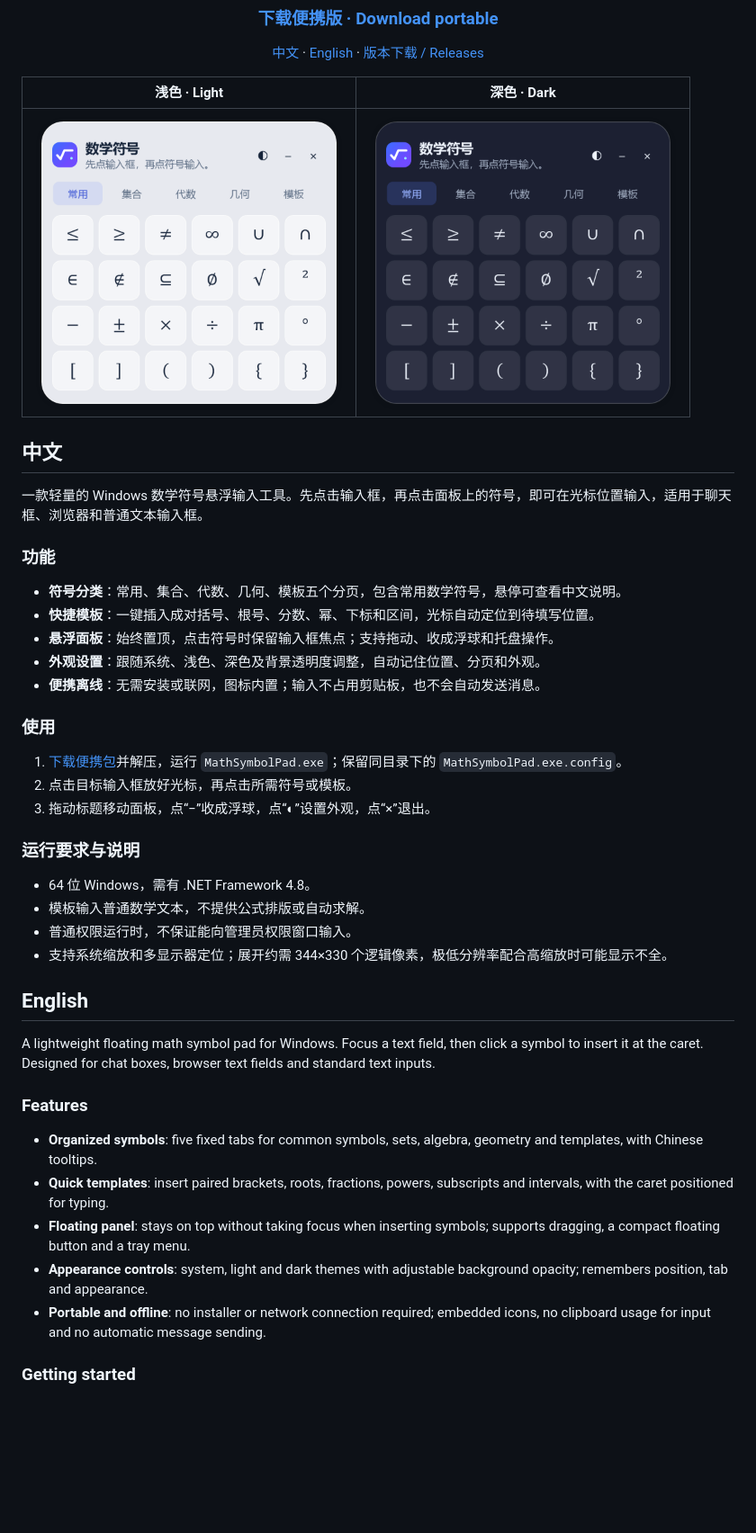
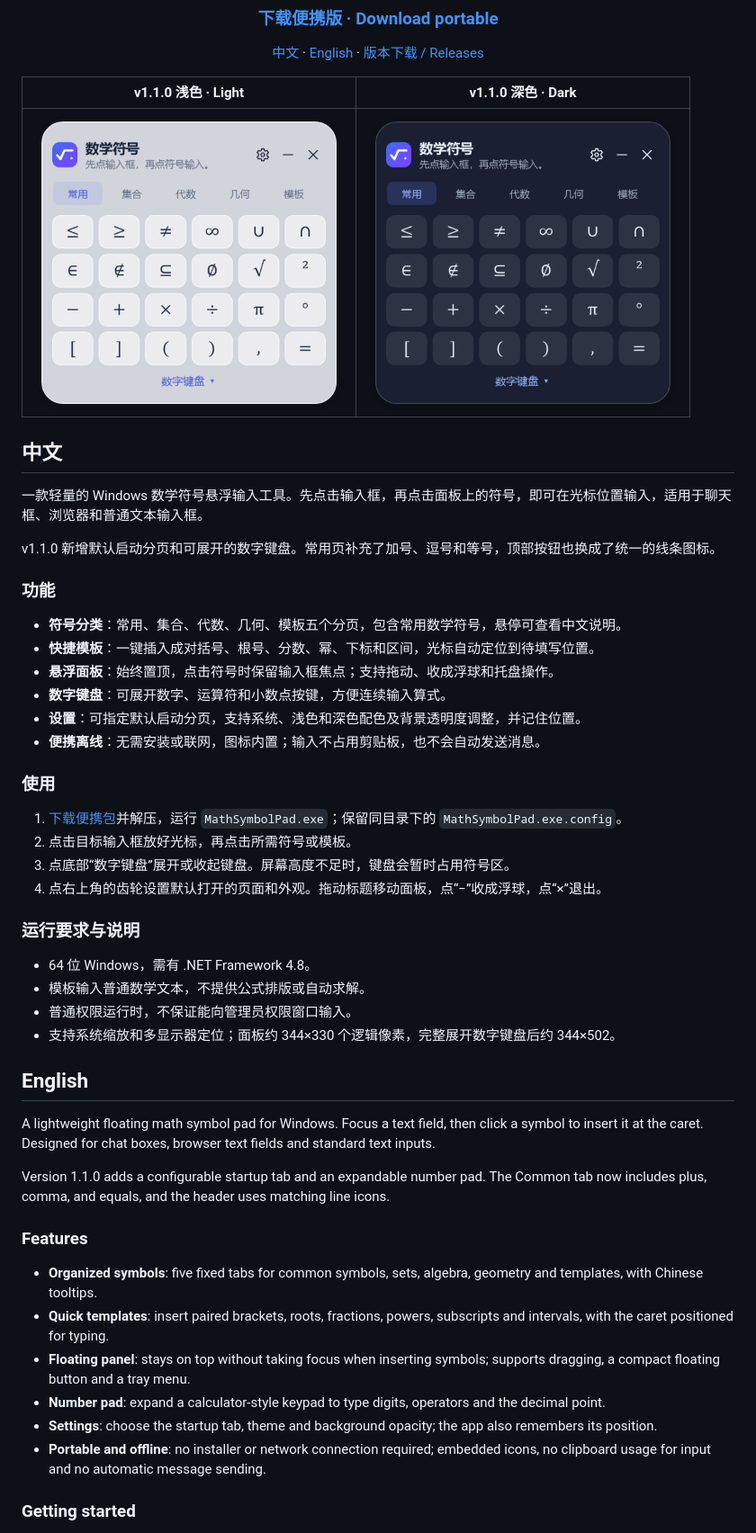
Before and after one commit to shiyu429/MathSymbolPad, a Markdown page: README.md, the part around one of its changes. Shown at 90% size. Rendered like a GitHub page; pictures changed too: dark.png, light.png; blank space fills up the shorter version.

```diff
--- a/README.md
+++ b/README.md
@@ -13,7 +13,7 @@ Windows · 便携离线 / Portable & offline · .NET Framework 4.8
 
 </div>
 
-| 浅色 · Light | 深色 · Dark |
+| v1.1.0 浅色 · Light | v1.1.0 深色 · Dark |
 | :---: | :---: |
 | <a href="https://raw.githubusercontent.com/shiyu429/MathSymbolPad/main/light.png"><img src="https://raw.githubusercontent.com/shiyu429/MathSymbolPad/main/light.png" width="344" alt="浅色界面 / Light interface" /></a> | <a href="https://raw.githubusercontent.com/shiyu429/MathSymbolPad/main/dark.png"><img src="https://raw.githubusercontent.com/shiyu429/MathSymbolPad/main/dark.png" width="344" alt="深色界面 / Dark interface" /></a> |
 
@@ -21,37 +21,44 @@ Windows · 便携离线 / Portable & offline · .NET Framework 4.8
 
 一款轻量的 Windows 数学符号悬浮输入工具。先点击输入框，再点击面板上的符号，即可在光标位置输入，适用于聊天框、浏览器和普通文本输入框。
 
+v1.1.0 新增默认启动分页和可展开的数字键盘。常用页补充了加号、逗号和等号，顶部按钮也换成了统一的线条图标。
+
 ### 功能
 
 - **符号分类**：常用、集合、代数、几何、模板五个分页，包含常用数学符号，悬停可查看中文说明。
 - **快捷模板**：一键插入成对括号、根号、分数、幂、下标和区间，光标自动定位到待填写位置。
 - **悬浮面板**：始终置顶，点击符号时保留输入框焦点；支持拖动、收成浮球和托盘操作。
-- **外观设置**：跟随系统、浅色、深色及背景透明度调整，自动记住位置、分页和外观。
+- **数字键盘**：可展开数字、运算符和小数点按键，方便连续输入算式。
+- **设置**：可指定默认启动分页，支持系统、浅色和深色配色及背景透明度调整，并记住位置。
 - **便携离线**：无需安装或联网，图标内置；输入不占用剪贴板，也不会自动发送消息。
 
 ### 使用
 
 1. [下载便携包](https://github.com/shiyu429/MathSymbolPad/releases/latest/download/MathSymbolPad-Portable.zip)并解压，运行 `MathSymbolPad.exe`；保留同目录下的 `MathSymbolPad.exe.config`。
 2. 点击目标输入框放好光标，再点击所需符号或模板。
-3. 拖动标题移动面板，点“−”收成浮球，点“◐”设置外观，点“×”退出。
+3. 点底部“数字键盘”展开或收起键盘。屏幕高度不足时，键盘会暂时占用符号区。
+4. 点右上角的齿轮设置默认打开的页面和外观。拖动标题移动面板，点“−”收成浮球，点“×”退出。
 
 ### 运行要求与说明
 
 - 64 位 Windows，需有 .NET Framework 4.8。
 - 模板输入普通数学文本，不提供公式排版或自动求解。
 - 普通权限运行时，不保证能向管理员权限窗口输入。
-- 支持系统缩放和多显示器定位；展开约需 344×330 个逻辑像素，极低分辨率配合高缩放时可能显示不全。
+- 支持系统缩放和多显示器定位；面板约 344×330 个逻辑像素，完整展开数字键盘后约 344×502。
 
 ## English
 
 A lightweight floating math symbol pad for Windows. Focus a text field, then click a symbol to insert it at the caret. Designed for chat boxes, browser text fields and standard text inputs.
+
+Version 1.1.0 adds a configurable startup tab and an expandable number pad. The Common tab now includes plus, comma, and equals, and the header uses matching line icons.
 
 ### Features
 
 - **Organized symbols**: five fixed tabs for common symbols, sets, algebra, geometry and templates, with Chinese tooltips.
 - **Quick templates**: insert paired brackets, roots, fractions, powers, subscripts and intervals, with the caret positioned for typing.
 - **Floating panel**: stays on top without taking focus when inserting symbols; supports dragging, a compact floating button and a tray menu.
-- **Appearance controls**: system, light and dark themes with adjustable background opacity; remembers position, tab and appearance.
+- **Number pad**: expand a calculator-style keypad to type digits, operators and the decimal point.
+- **Settings**: choose the startup tab, theme and background opacity; the app also remembers its position.
 - **Portable and offline**: no installer or network connection required; embedded icons, no clipboard usage for input and no automatic message sending.
 
 ### Getting started
```
Also changed, not shown: other parts of README.md (+3 -2 lines).
